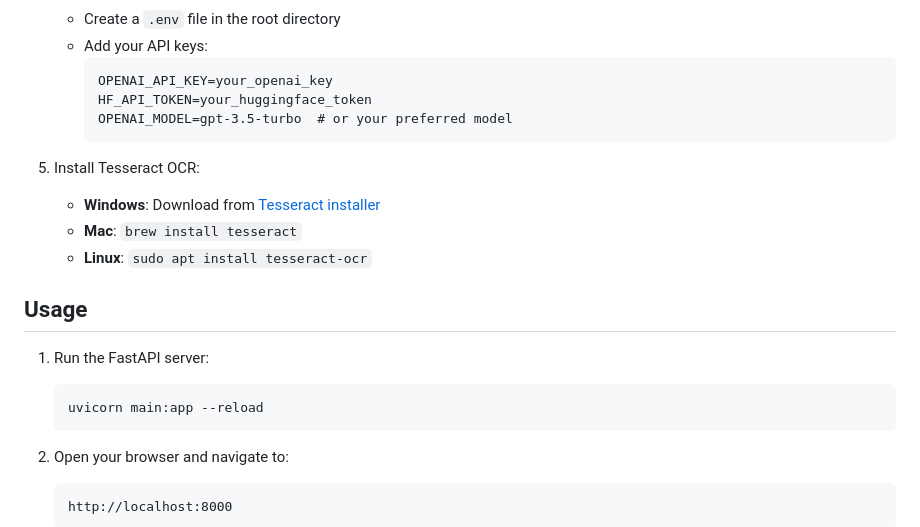
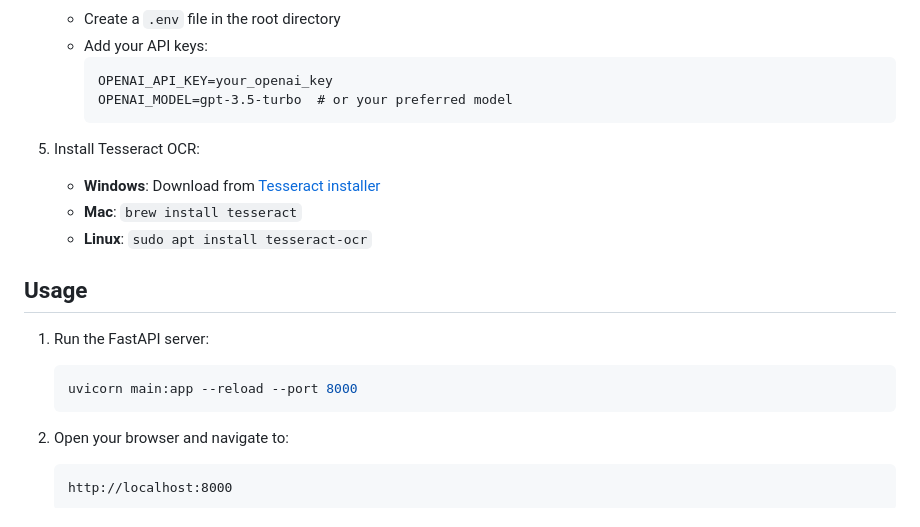
Before and after one commit to RamiIbrahim2002/Automatic-Profile-Summary, a Markdown page: README.md, the part around one of its changes. Drawn GitHub-style.

````diff
--- a/README.md
+++ b/README.md
@@ -62,7 +63,6 @@ CV Genius is a web application that helps professionals transform their CVs into
    - Add your API keys:
      ```
      OPENAI_API_KEY=your_openai_key
-     HF_API_TOKEN=your_huggingface_token
      OPENAI_MODEL=gpt-3.5-turbo  # or your preferred model
      ```
 
@@ -75,7 +75,7 @@ CV Genius is a web application that helps professionals transform their CVs into
 
 1. Run the FastAPI server:
    ```bash
-   uvicorn main:app --reload
+   uvicorn main:app --reload --port 8000
    ```
 
 2. Open your browser and navigate to:
````
Also changed, not shown: other parts of README.md (+5 -15 lines).
